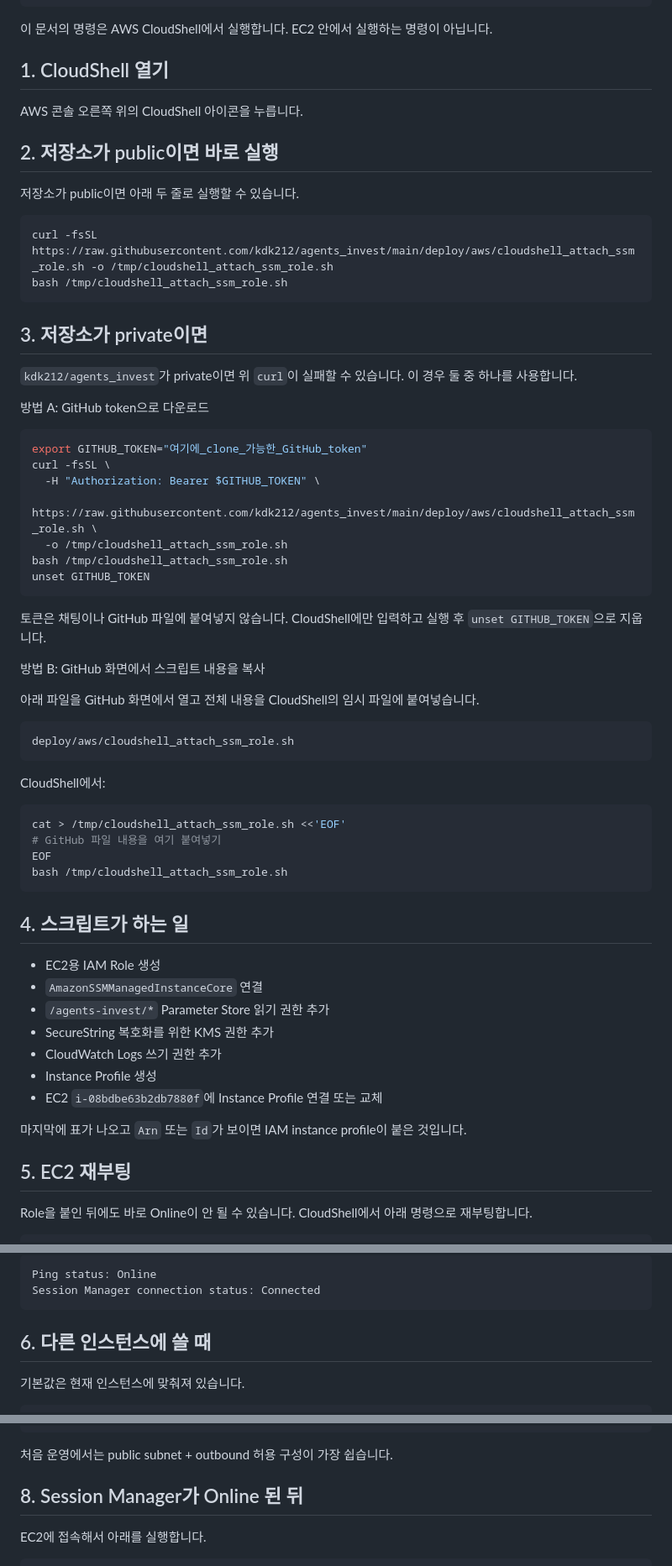
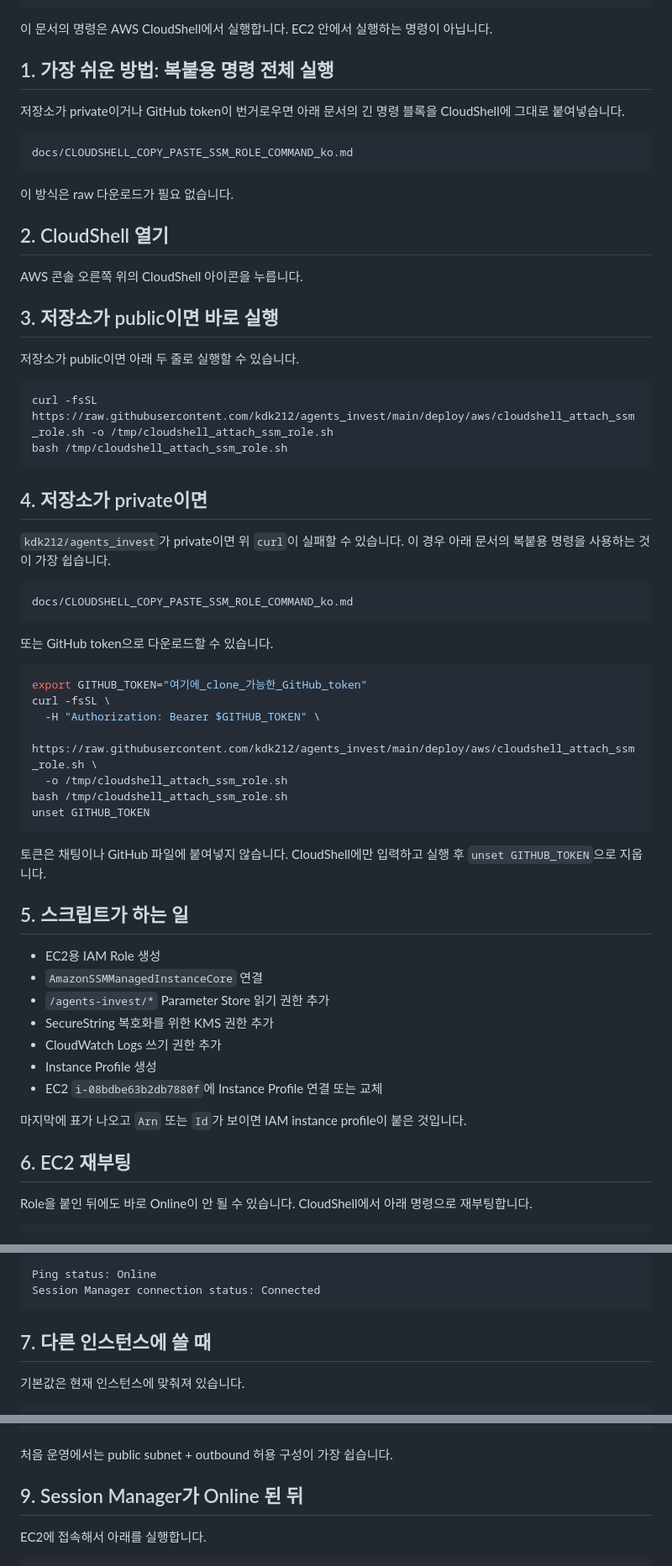
Before and after one commit to kdk212/agents_invest, a Markdown page: docs/CLOUDSHELL_ATTACH_SSM_ROLE_ko.md, 3 parts joined by grey strips. Shown at 84% size. GitHub-like rendering.

Commit message:
docs: link copy-paste CloudShell command

````diff
--- a/docs/CLOUDSHELL_ATTACH_SSM_ROLE_ko.md
+++ b/docs/CLOUDSHELL_ATTACH_SSM_ROLE_ko.md
@@ -11,11 +11,21 @@ Instance ID: i-08bdbe63b2db7880f
 
 이 문서의 명령은 AWS CloudShell에서 실행합니다. EC2 안에서 실행하는 명령이 아닙니다.
 
-## 1. CloudShell 열기
+## 1. 가장 쉬운 방법: 복붙용 명령 전체 실행
+
+저장소가 private이거나 GitHub token이 번거로우면 아래 문서의 긴 명령 블록을 CloudShell에 그대로 붙여넣습니다.
+
+```text
+docs/CLOUDSHELL_COPY_PASTE_SSM_ROLE_COMMAND_ko.md
+```
+
+이 방식은 raw 다운로드가 필요 없습니다.
+
+## 2. CloudShell 열기
 
 AWS 콘솔 오른쪽 위의 CloudShell 아이콘을 누릅니다.
 
-## 2. 저장소가 public이면 바로 실행
+## 3. 저장소가 public이면 바로 실행
 
 저장소가 public이면 아래 두 줄로 실행할 수 있습니다.
 
@@ -24,11 +34,15 @@ curl -fsSL https://raw.githubusercontent.com/kdk212/agents_invest/main/deploy/aw
 bash /tmp/cloudshell_attach_ssm_role.sh
 ```
 
-## 3. 저장소가 private이면
+## 4. 저장소가 private이면
 
-`kdk212/agents_invest`가 private이면 위 `curl`이 실패할 수 있습니다. 이 경우 둘 중 하나를 사용합니다.
+`kdk212/agents_invest`가 private이면 위 `curl`이 실패할 수 있습니다. 이 경우 아래 문서의 복붙용 명령을 사용하는 것이 가장 쉽습니다.
 
-방법 A: GitHub token으로 다운로드
+```text
+docs/CLOUDSHELL_COPY_PASTE_SSM_ROLE_COMMAND_ko.md
+```
+
+또는 GitHub token으로 다운로드할 수 있습니다.
 
 ```bash
 export GITHUB_TOKEN="여기에_clone_가능한_GitHub_token"
@@ -42,24 +56,7 @@ unset GITHUB_TOKEN
 
 토큰은 채팅이나 GitHub 파일에 붙여넣지 않습니다. CloudShell에만 입력하고 실행 후 `unset GITHUB_TOKEN`으로 지웁니다.
 
-방법 B: GitHub 화면에서 스크립트 내용을 복사
-
-아래 파일을 GitHub 화면에서 열고 전체 내용을 CloudShell의 임시 파일에 붙여넣습니다.
-
-```text
-deploy/aws/cloudshell_attach_ssm_role.sh
-```
-
-CloudShell에서:
-
-```bash
-cat > /tmp/cloudshell_attach_ssm_role.sh <<'EOF'
-# GitHub 파일 내용을 여기 붙여넣기
-EOF
-bash /tmp/cloudshell_attach_ssm_role.sh
-```
-
-## 4. 스크립트가 하는 일
+## 5. 스크립트가 하는 일
 
 - EC2용 IAM Role 생성
 - `AmazonSSMManagedInstanceCore` 연결
@@ -71,7 +68,7 @@ bash /tmp/cloudshell_attach_ssm_role.sh
 
 마지막에 표가 나오고 `Arn` 또는 `Id`가 보이면 IAM instance profile이 붙은 것입니다.
 
-## 5. EC2 재부팅
+## 6. EC2 재부팅
 
 Role을 붙인 뒤에도 바로 Online이 안 될 수 있습니다. CloudShell에서 아래 명령으로 재부팅합니다.
 
@@ -94,7 +91,7 @@ Ping status: Online
 Session Manager connection status: Connected
 ```
 
-## 6. 다른 인스턴스에 쓸 때
+## 7. 다른 인스턴스에 쓸 때
 
 기본값은 현재 인스턴스에 맞춰져 있습니다.
 
@@ -136,7 +133,7 @@ ec2messages
 
 처음 운영에서는 public subnet + outbound 허용 구성이 가장 쉽습니다.
 
-## 8. Session Manager가 Online 된 뒤
+## 9. Session Manager가 Online 된 뒤
 
 EC2에 접속해서 아래를 실행합니다.
 
````
Also changed, not shown: other parts of docs/CLOUDSHELL_ATTACH_SSM_ROLE_ko.md (+1 -1 lines).
